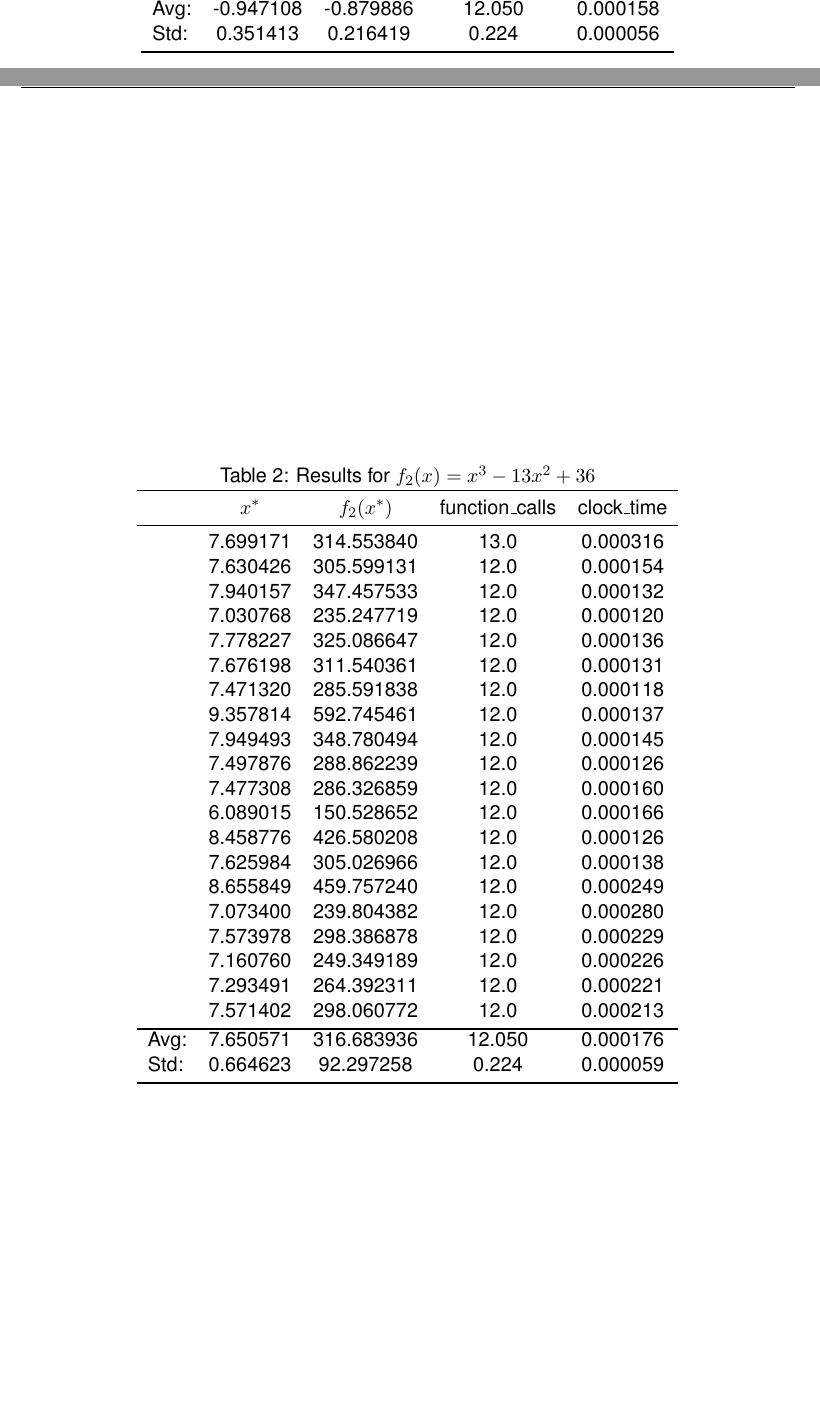
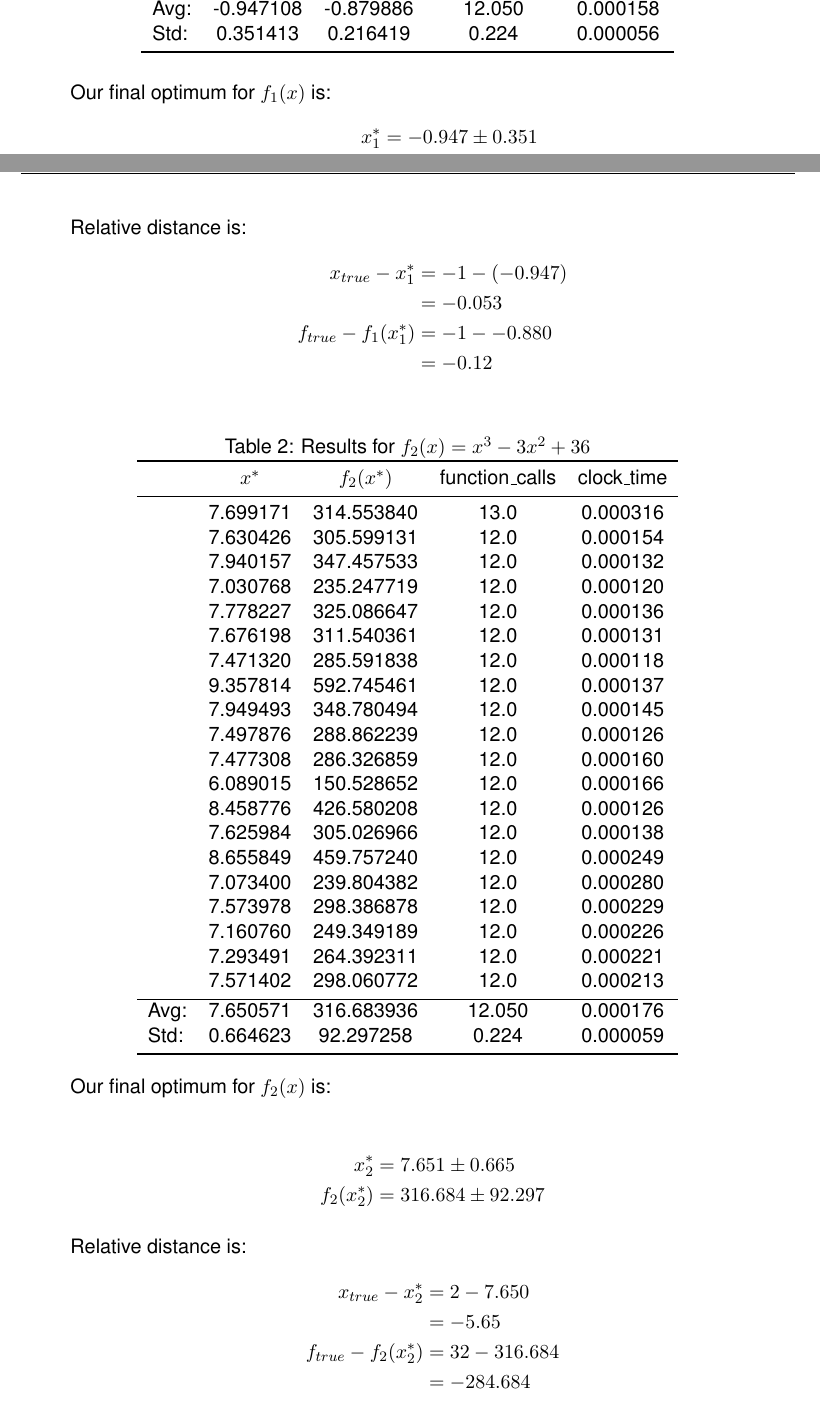
Before and after one commit to hfloresr/optimization, a LaTeX problem sheet (hw1/hw1.tex): two parts of pages 2 and 3 of 3, joined at a grey line, cut so that both start at the same text, the shorter picture padded with empty space. Compiled offline with pdfLaTeX.

Commit message:
final hw1 submission

```diff
--- a/hw1/hw1.tex
+++ b/hw1/hw1.tex
@@ -163,10 +163,23 @@ Std: & 0.351413 & 0.216419 & 0.224 & 0.000056 \\
 \end{tabular}
 \end{table}
 
+Our final optimum for $f_{1}(x)$ is:
+\begin{align*}
+x_{1}^{*} &= -0.947 \pm 0.351 \\
+f_{1}(x_{1}^{*}) &= -0.880 \pm 0.216
+\end{align*}
+Relative distance is:
+\begin{align*}
+x_{true} - x_{1}^{*} &= -1 - (-0.947) \\
+                     &= -0.053 \\
+f_{true} - f_{1}(x_{1}^{*}) &= -1 - -0.880 \\
+&= -0.12
+\end{align*}
+
 
 \begin {table}[ht]
 \centering
-\caption {Results for $f_{2}(x) = x^3 - 13x^2 + 36$}
+\caption {Results for $f_{2}(x) = x^3 - 3x^2 + 36$}
 \begin{tabular}{lcccc}
 \toprule
 {} &      $x^*$ &    $f_{2}(x^*)$ &  function\_calls &  clock\_time \\
@@ -198,6 +211,20 @@ Std:  & 0.664623 & 92.297258 & 0.224 & 0.000059\\
 \end{tabular}
 \end {table}
 
+Our final optimum for $f_{2}(x)$ is:
+
+\begin{align*}
+x_{2}^{*} &= 7.651 \pm 0.665 \\
+f_{2}(x_{2}^{*}) &= 316.684 \pm 92.297
+\end{align*}
+
+Relative distance is:
+\begin{align*}
+x_{true} - x_{2}^{*} &= 2 - 7.650 \\
+                     &= -5.65 \\
+f_{true} - f_{2}(x_{2}^{*}) &= 32 - 316.684 \\
+                            &= -284.684
+\end{align*}
 
 \end{description}
 \end{document}
```
Also changed, not shown: hw1/figs/functions.eps, hw1/hw1.pdf, hw1/hw1.tex (12 more changed lines), 3 other files.
